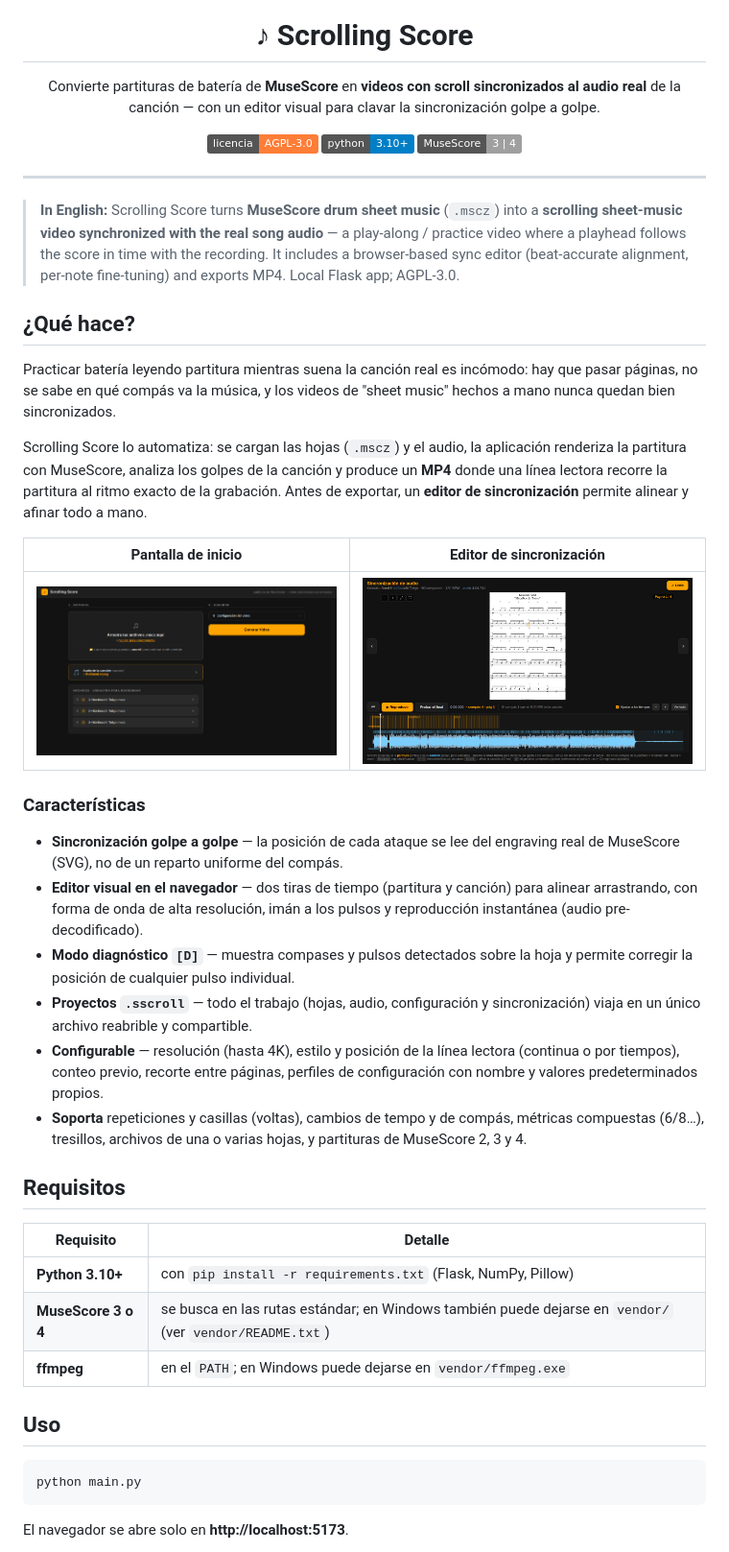
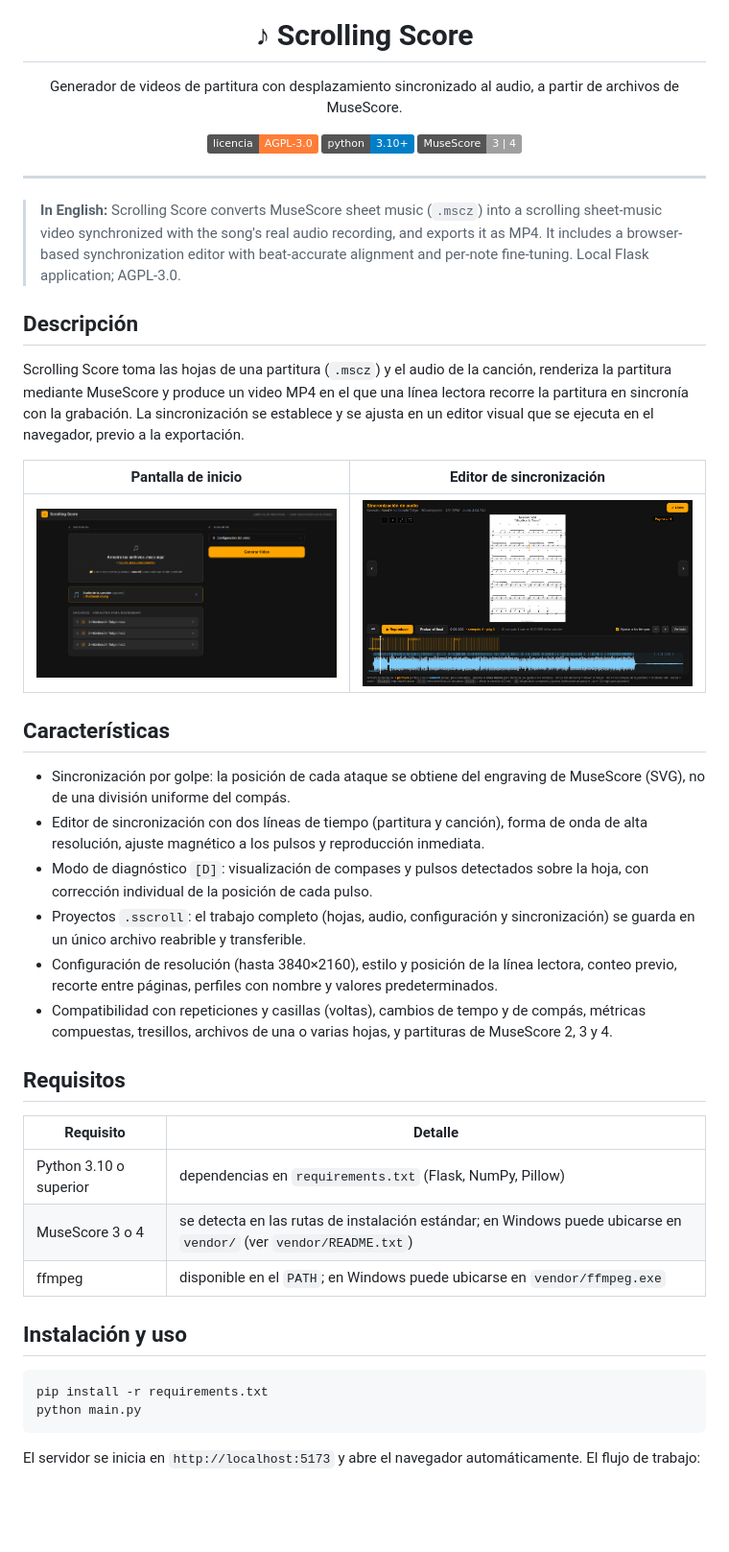
Before and after one commit to N4DU/Staff-Scroll, a Markdown page: README.md, the part around one of its changes. Shown at 96% size. GitHub-like rendering; badges without logos; blank space fills up the shorter version.

````diff
--- a/README.md
+++ b/README.md
@@ -5,9 +5,8 @@
 <h1 align="center">♪ Scrolling Score</h1>
 
 <p align="center">
-  Convierte partituras de batería de <b>MuseScore</b> en <b>videos con scroll
-  sincronizados al audio real</b> de la canción — con un editor visual para
-  clavar la sincronización golpe a golpe.
+  Generador de videos de partitura con desplazamiento sincronizado al audio,
+  a partir de archivos de MuseScore.
 </p>
 
 <p align="center">
@@ -18,59 +17,57 @@
 
 ---
 
-> **In English:** Scrolling Score turns **MuseScore drum sheet music** (`.mscz`)
-> into a **scrolling sheet-music video synchronized with the real song audio** —
-> a play-along / practice video where a playhead follows the score in time with
-> the recording. It includes a browser-based sync editor (beat-accurate
-> alignment, per-note fine-tuning) and exports MP4. Local Flask app; AGPL-3.0.
+> **In English:** Scrolling Score converts MuseScore sheet music (`.mscz`)
+> into a scrolling sheet-music video synchronized with the song's real audio
+> recording, and exports it as MP4. It includes a browser-based
+> synchronization editor with beat-accurate alignment and per-note
+> fine-tuning. Local Flask application; AGPL-3.0.
 
-## ¿Qué hace?
+## Descripción
 
-Practicar batería leyendo partitura mientras suena la canción real es
-incómodo: hay que pasar páginas, no se sabe en qué compás va la música, y los
-videos de "sheet music" hechos a mano nunca quedan bien sincronizados.
-
-Scrolling Score lo automatiza: se cargan las hojas (`.mscz`) y el audio, la
-aplicación renderiza la partitura con MuseScore, analiza los golpes de la
-canción y produce un **MP4** donde una línea lectora recorre la partitura al
-ritmo exacto de la grabación. Antes de exportar, un **editor de
-sincronización** permite alinear y afinar todo a mano.
+Scrolling Score toma las hojas de una partitura (`.mscz`) y el audio de la
+canción, renderiza la partitura mediante MuseScore y produce un video MP4 en
+el que una línea lectora recorre la partitura en sincronía con la grabación.
+La sincronización se establece y se ajusta en un editor visual que se ejecuta
+en el navegador, previo a la exportación.
 
 | Pantalla de inicio | Editor de sincronización |
 |---|---|
 | ![Pantalla de inicio](docs/captura-inicio.png) | ![Editor de sincronización](docs/captura-editor.png) |
 
-### Características
+## Características
 
-- **Sincronización golpe a golpe** — la posición de cada ataque se lee del
-  engraving real de MuseScore (SVG), no de un reparto uniforme del compás.
-- **Editor visual en el navegador** — dos tiras de tiempo (partitura y
-  canción) para alinear arrastrando, con forma de onda de alta resolución,
-  imán a los pulsos y reproducción instantánea (audio pre-decodificado).
-- **Modo diagnóstico `[D]`** — muestra compases y pulsos detectados sobre la
-  hoja y permite corregir la posición de cualquier pulso individual.
-- **Proyectos `.sscroll`** — todo el trabajo (hojas, audio, configuración y
-  sincronización) viaja en un único archivo reabrible y compartible.
-- **Configurable** — resolución (hasta 4K), estilo y posición de la línea
-  lectora (continua o por tiempos), conteo previo, recorte entre páginas,
-  perfiles de configuración con nombre y valores predeterminados propios.
-- **Soporta** repeticiones y casillas (voltas), cambios de tempo y de compás,
-  métricas compuestas (6/8…), tresillos, archivos de una o varias hojas, y
+- Sincronización por golpe: la posición de cada ataque se obtiene del
+  engraving de MuseScore (SVG), no de una división uniforme del compás.
+- Editor de sincronización con dos líneas de tiempo (partitura y canción),
+  forma de onda de alta resolución, ajuste magnético a los pulsos y
+  reproducción inmediata.
+- Modo de diagnóstico `[D]`: visualización de compases y pulsos detectados
+  sobre la hoja, con corrección individual de la posición de cada pulso.
+- Proyectos `.sscroll`: el trabajo completo (hojas, audio, configuración y
+  sincronización) se guarda en un único archivo reabrible y transferible.
+- Configuración de resolución (hasta 3840×2160), estilo y posición de la
+  línea lectora, conteo previo, recorte entre páginas, perfiles con nombre y
+  valores predeterminados.
+- Compatibilidad con repeticiones y casillas (voltas), cambios de tempo y de
+  compás, métricas compuestas, tresillos, archivos de una o varias hojas, y
   partituras de MuseScore 2, 3 y 4.
 
 ## Requisitos
 
 | Requisito | Detalle |
 |---|---|
-| **Python 3.10+** | con `pip install -r requirements.txt` (Flask, NumPy, Pillow) |
-| **MuseScore 3 o 4** | se busca en las rutas estándar; en Windows también puede dejarse en `vendor/` (ver `vendor/README.txt`) |
-| **ffmpeg** | en el `PATH`; en Windows puede dejarse en `vendor/ffmpeg.exe` |
+| Python 3.10 o superior | dependencias en `requirements.txt` (Flask, NumPy, Pillow) |
+| MuseScore 3 o 4 | se detecta en las rutas de instalación estándar; en Windows puede ubicarse en `vendor/` (ver `vendor/README.txt`) |
+| ffmpeg | disponible en el `PATH`; en Windows puede ubicarse en `vendor/ffmpeg.exe` |
 
-## Uso
+## Instalación y uso
 
 ```bash
+pip install -r requirements.txt
 python main.py
 ```
 
-El navegador se abre solo en **http://localhost:5173**.
+El servidor se inicia en `http://localhost:5173` y abre el navegador
+automáticamente. El flujo de trabajo:
 
````
Also changed, not shown: other parts of README.md (+50 -62 lines).
